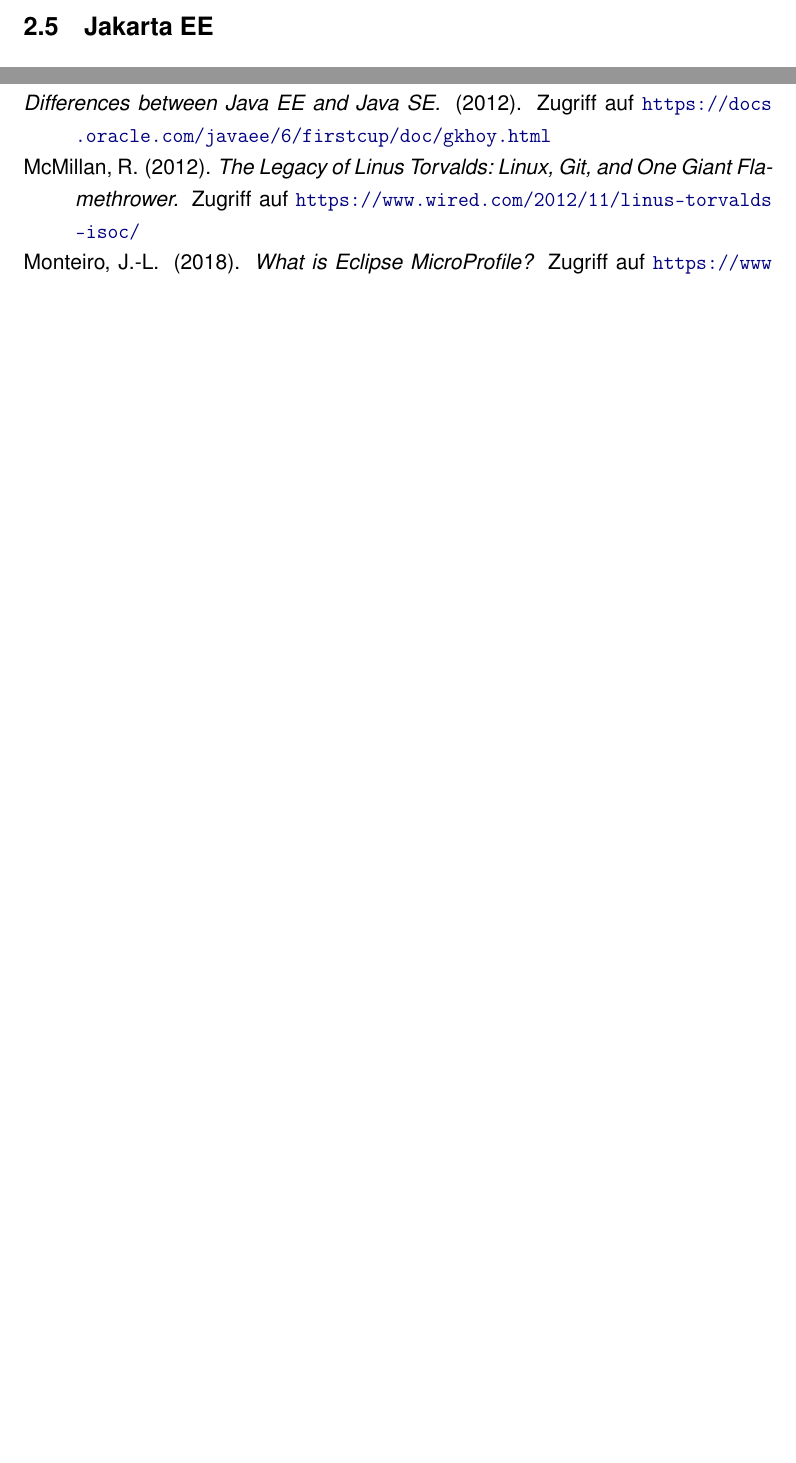
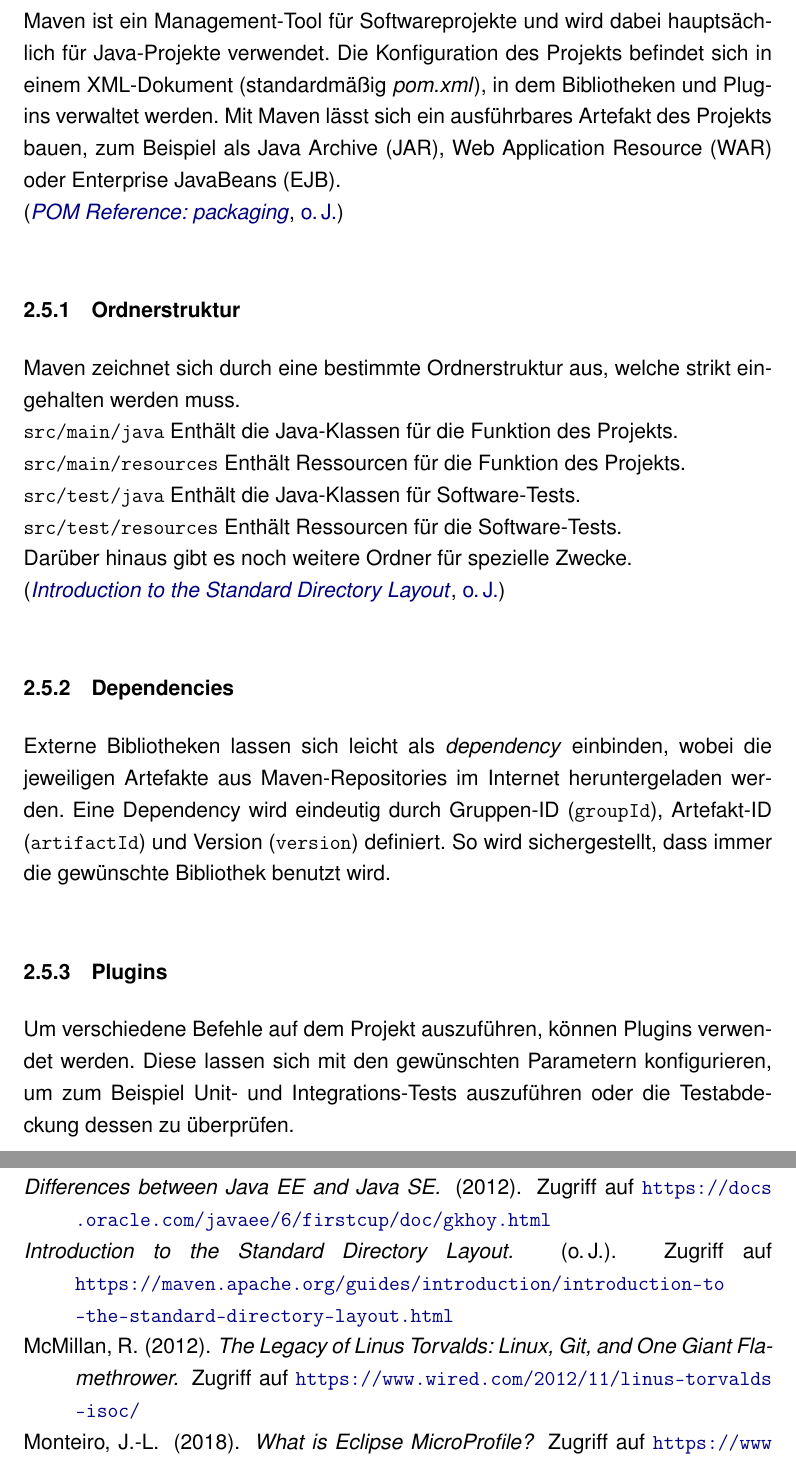
Before and after one commit to featherkraken/featherkraken-paper, a LaTeX document (paper.tex): two parts of pages 9 and 26 of 26 before the commit and two parts of pages 11 and 28 of 28 after it, joined at a grey line, cut at the place of the change, the shorter picture padded with empty space. Compiled offline with pdfLaTeX.

Commit message:
Maven stuff.

```diff
--- a/paper.tex
+++ b/paper.tex
@@ -33,6 +33,9 @@
 \newacronym{cdi}{CDI}{Context Dependency Injection}
 \newacronym{iata}{IATA}{IATA airport code}
 \newacronym{ci}{CI}{Continuous Integration}
+\newacronym{jar}{JAR}{Java Archive}
+\newacronym{war}{WAR}{Web Application Resource}
+\newacronym{ejb}{EJB}{Enterprise JavaBeans}
 \begin{document}
 \pagenumbering{gobble}
 % Deckblatt
@@ -126,6 +129,19 @@
 Auf GitHub befinden sich für diese Studienarbeit sowohl die \href{https://github.com/featherkraken}{Repositories} als auch das automatisierte \href{https://github.com/orgs/featherkraken/projects/1}{Project-Board} dazu. Außerdem wurde die aktuelle Version des \href{https://featherkraken.github.io/featherkraken-ui/}{Frontends} und dieses \href{https://featherkraken.github.io/featherkraken-paper/paper.pdf}{Dokuments} in GitHub Pages veröffentlicht.
 \subsection{CircleCI}
 Da die eingebaute \acrshort{ci} von GitHub nicht zufriedenstellend mit Docker zusammen funktioniert, wurde die externe Lösung \href{https://circleci.com/}{CircleCI} verwendet. Dabei lassen sich Docker-Container zum Ausführen von Befehlen verwenden um komplexere Szenarien umsetzen zu können. Die gute Integration von GitHub und CircleCI hat zur Folge, dass Tests und andere Überprüfungen automatisch mit jedem \textit{push} ausgelöst werden können. Diese Überprüfungen lassen sich im \textit{pull request} des betroffenen Branches nachvollziehen und auftretende Fehler werden sofort dargestellt.
+\subsection{Maven}
+Maven ist ein Management-Tool für Softwareprojekte und wird dabei hauptsächlich für Java-Projekte verwendet. Die Konfiguration des Projekts befindet sich in einem XML-Dokument (standardmäßig \textit{pom.xml}), in dem Bibliotheken und Plugins verwaltet werden. Mit Maven lässt sich ein ausführbares Artefakt des Projekts bauen, zum Beispiel als \acrfull{jar}, \acrfull{war} oder \acrfull{ejb}.\newline\cite{maven-packaging}
+\subsubsection{Ordnerstruktur}
+Maven zeichnet sich durch eine bestimmte Ordnerstruktur aus, welche strikt eingehalten werden muss.\\
+\texttt{src/main/java} Enthält die Java-Klassen für die Funktion des Projekts.\\
+\texttt{src/main/resources} Enthält Ressourcen für die Funktion des Projekts.\\
+\texttt{src/test/java} Enthält die Java-Klassen für Software-Tests.\\
+\texttt{src/test/resources} Enthält Ressourcen für die Software-Tests.\\
+Darüber hinaus gibt es noch weitere Ordner für spezielle Zwecke.\newline\cite{maven-dir-layout}
+\subsubsection{Dependencies}
+Externe Bibliotheken lassen sich leicht als \textit{dependency} einbinden, wobei die jeweiligen Artefakte aus Maven-Repositories im Internet heruntergeladen werden. Eine Dependency wird eindeutig durch Gruppen-ID (\texttt{groupId}), Artefakt-ID (\texttt{artifactId}) und Version (\texttt{version}) definiert. So wird sichergestellt, dass immer die gewünschte Bibliothek benutzt wird.
+\subsubsection{Plugins}
+Um verschiedene Befehle auf dem Projekt auszuführen, können Plugins verwendet werden. Diese lassen sich mit den gewünschten Parametern konfigurieren, um zum Beispiel Unit- und Integrations-Tests auszuführen oder die Testabdeckung dessen zu überprüfen.
 \subsection{\acrshort{jakarta-ee}}\label{sec:jakarta-ee}
 \acrfull{jakarta-ee} ist eine Java-Spezifikation, welche Java SE (Standard Edition) erweitert und ermöglicht damit das Entwickeln von mehrschichtigen, zuverlässigen und sicheren Netzwerkanwendungen. Zuvor war \acrshort{jakarta-ee} als Java EE bekannt.\newline\cite{java-ee}
 \subsection{MicroProfile}\label{sec:microprofile}
```
Also changed, not shown: paper.bib (+8 -0 lines).
